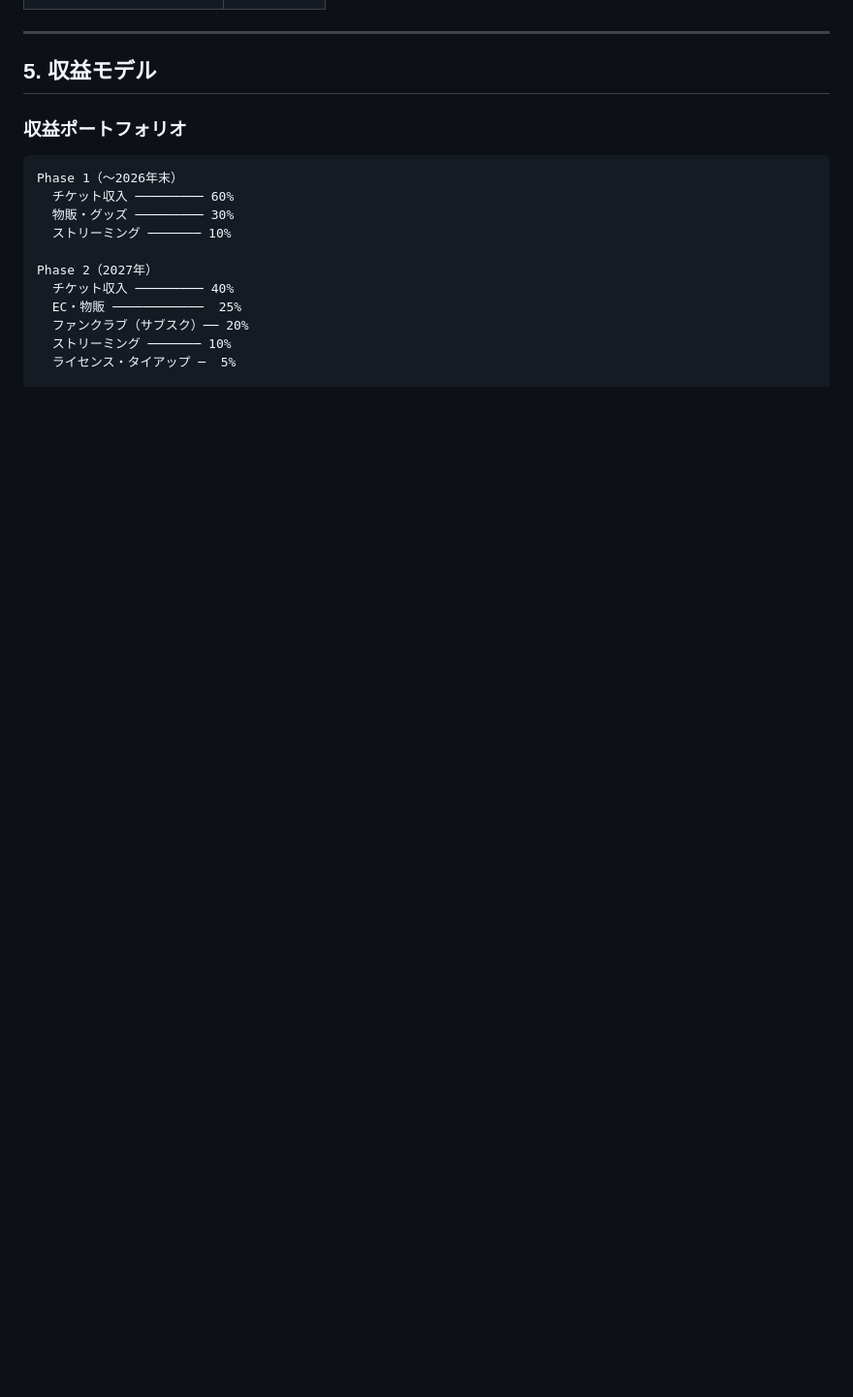
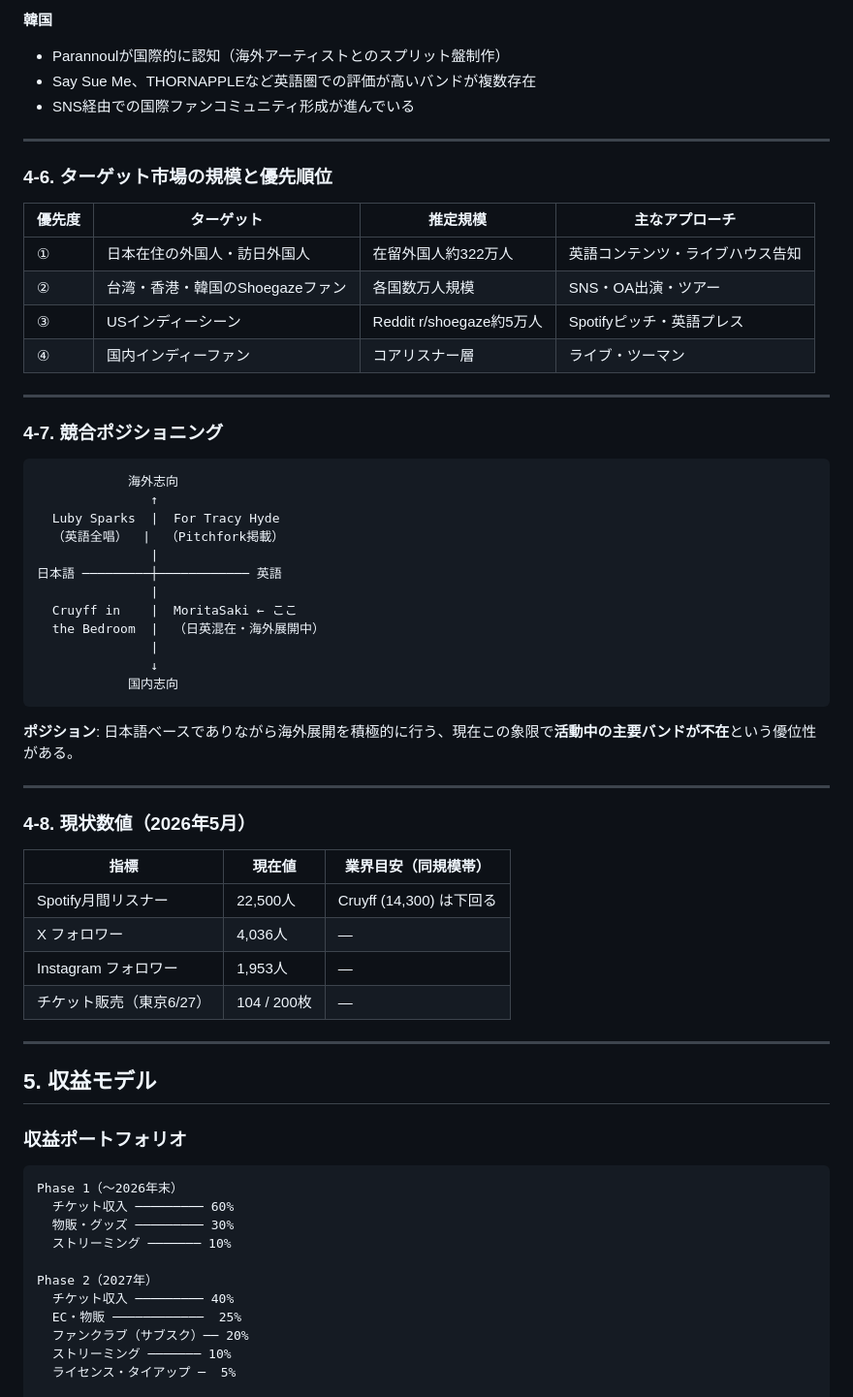
Before and after one commit to nino-msip/gita-shiban, a Markdown page: BUSINESS_PLAN.md, the part around one of its changes. Shown at 97% size. GitHub-like rendering; blank space fills up the shorter version.

````diff
--- a/BUSINESS_PLAN.md
+++ b/BUSINESS_PLAN.md
@@ -87,3 +144,50 @@ MoritaSaki Entertainmentは、京都発のShoegazeバンド「MoritaSaki in the
+**韓国**
+- Parannoulが国際的に認知（海外アーティストとのスプリット盤制作）
+- Say Sue Me、THORNAPPLEなど英語圏での評価が高いバンドが複数存在
+- SNS経由での国際ファンコミュニティ形成が進んでいる
+
+---
+
+### 4-6. ターゲット市場の規模と優先順位
+
+| 優先度 | ターゲット | 推定規模 | 主なアプローチ |
+|--------|-----------|---------|--------------|
+| ① | 日本在住の外国人・訪日外国人 | 在留外国人約322万人 | 英語コンテンツ・ライブハウス告知 |
+| ② | 台湾・香港・韓国のShoegazeファン | 各国数万人規模 | SNS・OA出演・ツアー |
+| ③ | USインディーシーン | Reddit r/shoegaze約5万人 | Spotifyピッチ・英語プレス |
+| ④ | 国内インディーファン | コアリスナー層 | ライブ・ツーマン |
+
+---
+
+### 4-7. 競合ポジショニング
+
+```
+            海外志向
+               ↑
+  Luby Sparks  |  For Tracy Hyde
+  （英語全唱）  |  （Pitchfork掲載）
+               |
+日本語 ─────────┼──────────── 英語
+               |
+  Cruyff in    |  MoritaSaki ← ここ
+  the Bedroom  |  （日英混在・海外展開中）
+               |
+               ↓
+            国内志向
+```
+
+**ポジション**: 日本語ベースでありながら海外展開を積極的に行う、現在この象限で**活動中の主要バンドが不在**という優位性がある。
+
+---
+
+### 4-8. 現状数値（2026年5月）
+
+| 指標 | 現在値 | 業界目安（同規模帯） |
+|------|-------|------------------|
+| Spotify月間リスナー | 22,500人 | Cruyff (14,300) は下回る |
+| X フォロワー | 4,036人 | — |
+| Instagram フォロワー | 1,953人 | — |
+| チケット販売（東京6/27） | 104 / 200枚 | — |
 
 ---
 
````
Also changed, not shown: other parts of BUSINESS_PLAN.md (+73 -16 lines).
